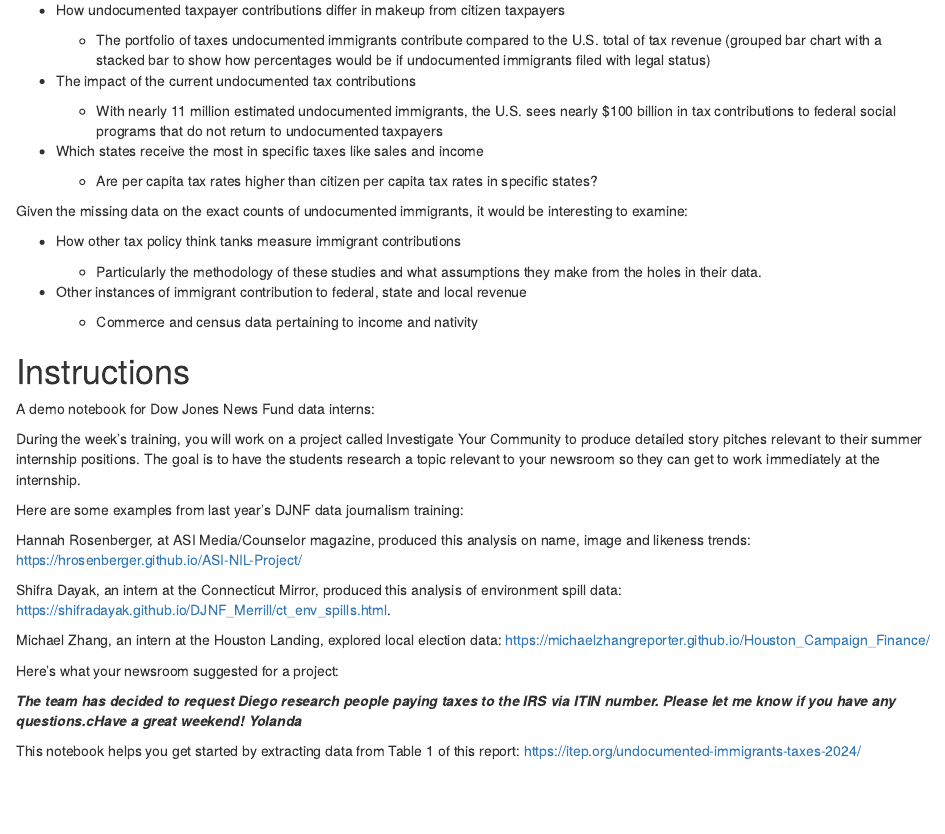
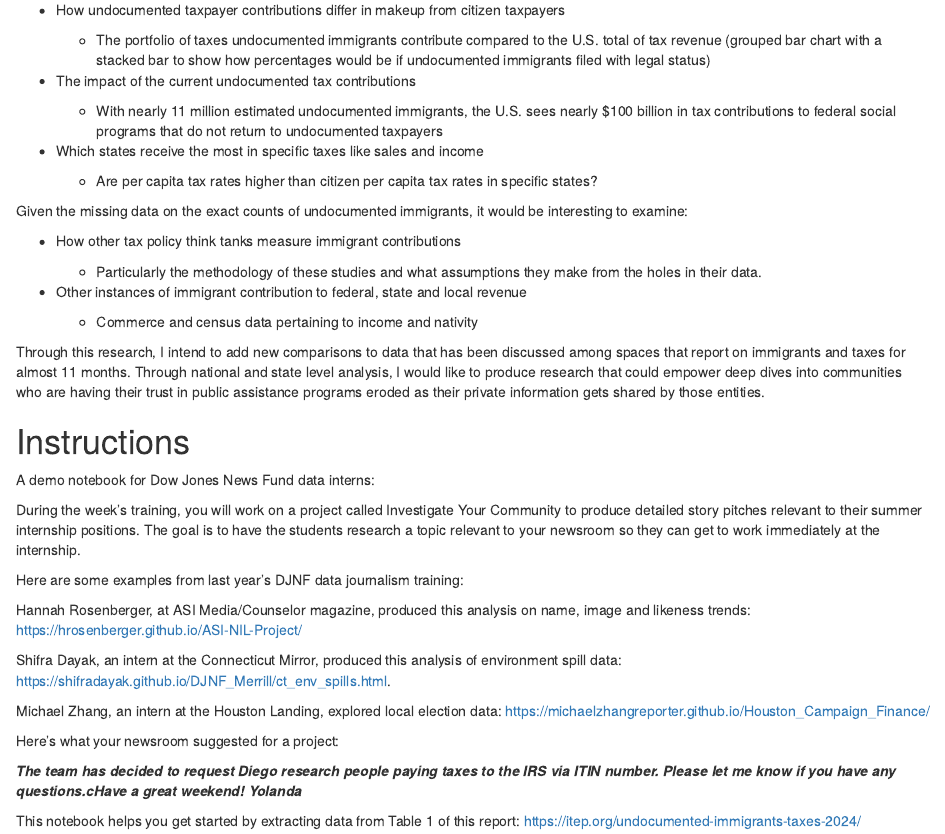
Before and after one commit to djnf-data-2025/diego-perdomo, an R Markdown document (docs/index.Rmd): the page in a window 1100 px wide, from 330 px down. Rendered offline with R 4.5, knitr and Pandoc, with nearby package versions; some code elsewhere in the file could not run offline; column names are cleaned by a stand-in for the janitor package.

Commit message:
pitch update 3

```diff
--- a/docs/index.Rmd
+++ b/docs/index.Rmd
@@ -58,6 +58,13 @@ it would be interesting to examine:
     local revenue
 
     -   Commerce and census data pertaining to income and nativity
+
+Through this research, I intend to add new comparisons to data that has
+been discussed among spaces that report on immigrants and taxes for
+almost 11 months. Through national and state level analysis, I would
+like to produce research that could empower deep dives into communities
+who are having their trust in public assistance programs eroded as their
+private information gets shared by those entities.
 
 # Instructions
 
```
Also changed, not shown: 1 other file.
